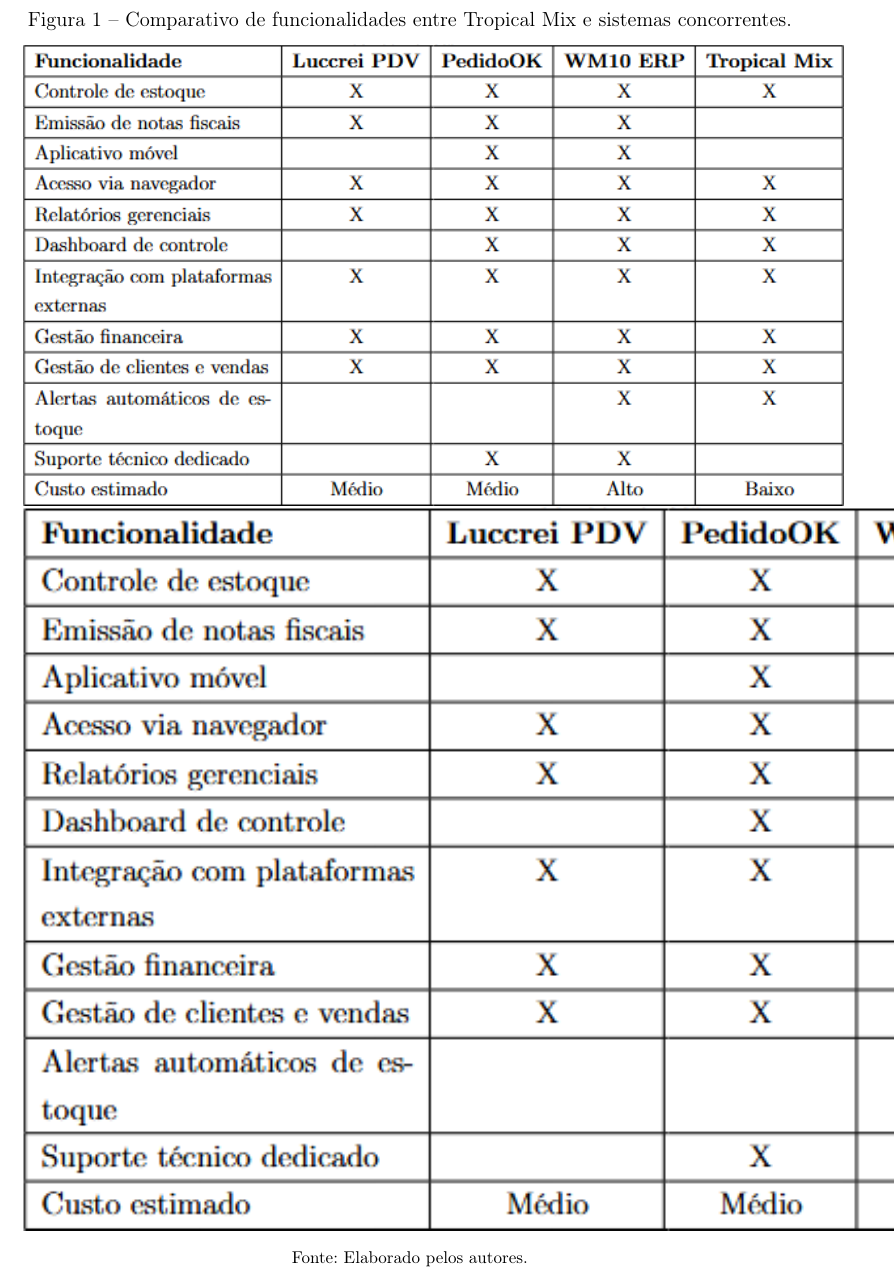
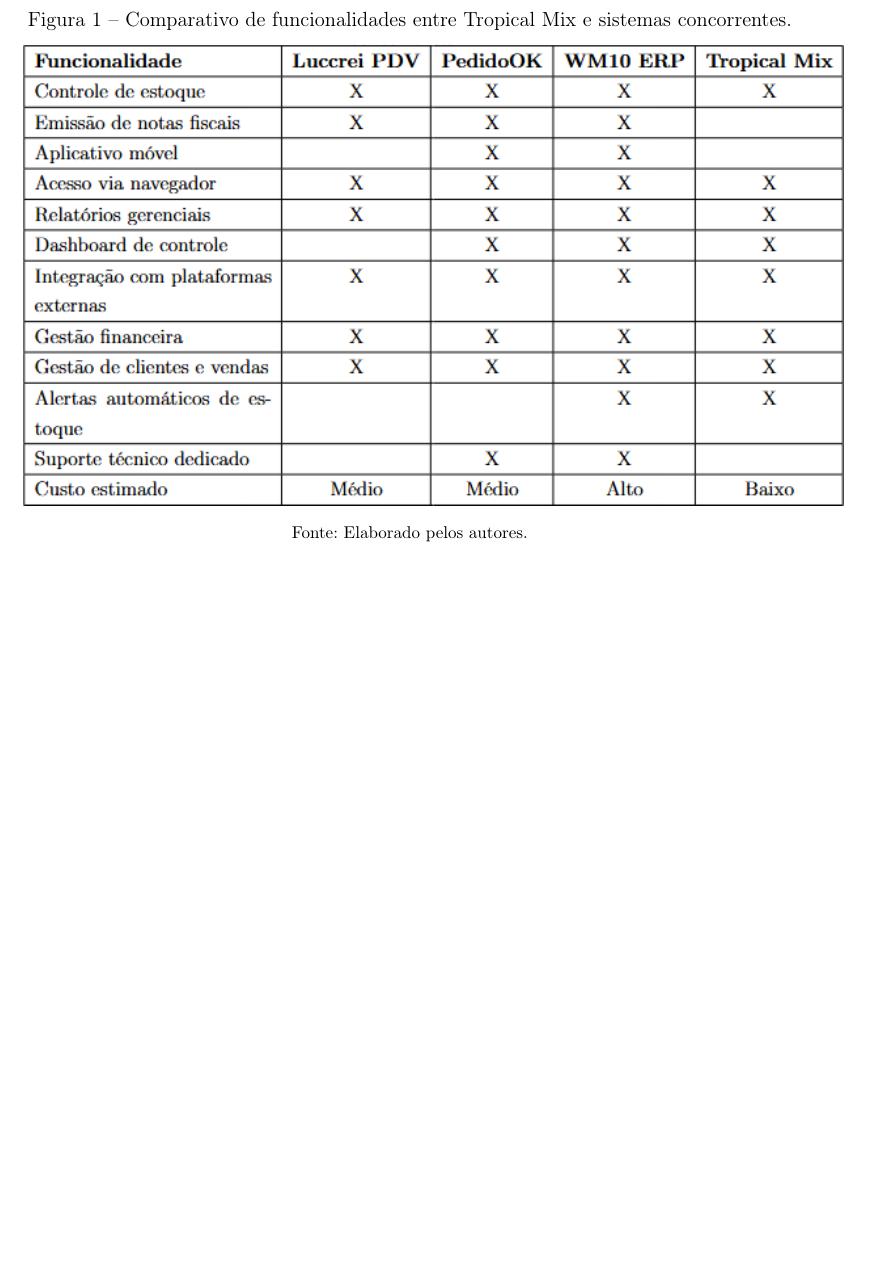
Before and after one commit to GabriellaSMendes/projetoextensao, a LaTeX thesis (LaTex/main.tex, which reads LaTex/Capítulos/Introdução.tex): part of page 13 of 27 before the commit and part of page 13 of 26 after it, cut so that both start at the same text, the shorter picture padded with empty space. Compiled offline with pdfLaTeX.

Commit message:
Updates from Overleaf

```diff
--- a/LaTex/Capítulos/Introdução.tex
+++ b/LaTex/Capítulos/Introdução.tex
@@ -84,8 +84,6 @@
     \centering
     \caption{Comparativo de funcionalidades entre Tropical Mix e sistemas concorrentes.}
     \includegraphics[width=1.06\textwidth]{LaTex/Capítulos/img/Introdução/Tabela_concorrente.png}
-    \includegraphics[height=0.6\textheight]
-    {LaTex/Capítulos/img/Introdução/Tabela_concorrente.png}
     \fonte{Elaborado pelos autores.}
     \label{tab:comparativo-concorrentes}
 \end{figure}
```
